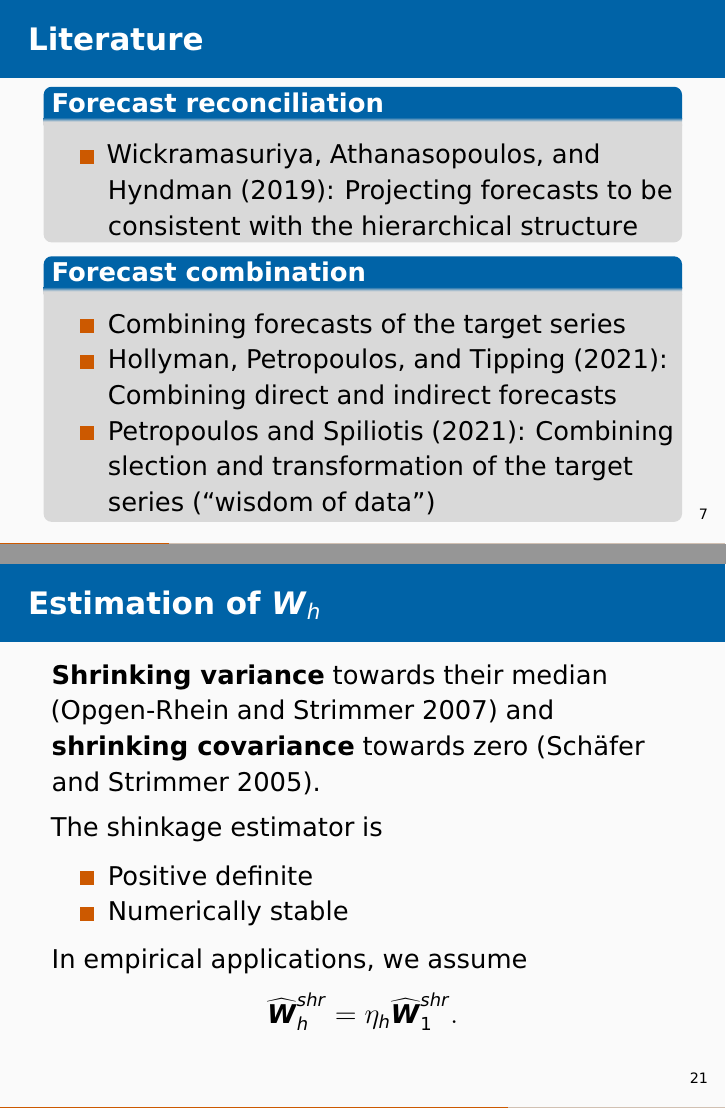
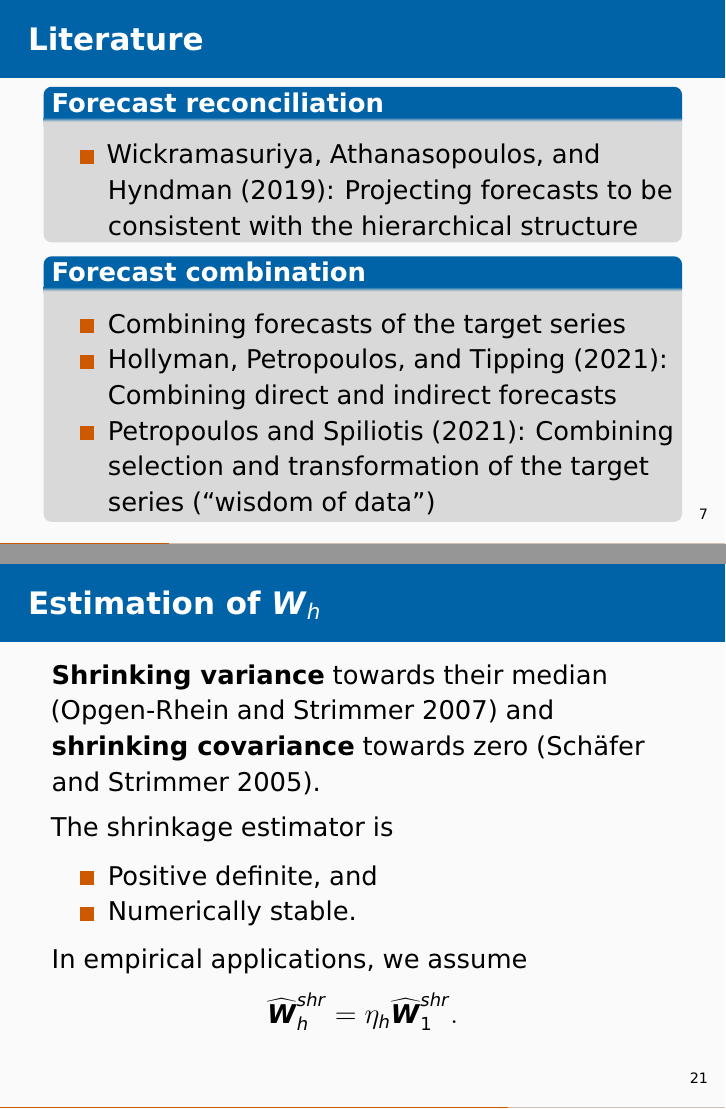
Before and after one commit to FinYang/paper-forecast-projection, a Quarto document (slides/free-lunch-slides.qmd): pages 8 and 22 of 31, joined at a grey line. The pictures show the output file slides/free-lunch-slides.pdf that the author committed with the source.

Commit message:
Slides typo

```diff
--- a/slides/free-lunch-slides.qmd
+++ b/slides/free-lunch-slides.qmd
@@ -106,7 +106,7 @@ Finding components that
 
 * Combining forecasts of the target series
 * @HolEtAl2021: Combining direct and indirect forecasts
-* @PetSpi2021: Combining slection and transformation of the target series ("wisdom of data")
+* @PetSpi2021: Combining selection and transformation of the target series ("wisdom of data")
 
 ## Literature
 
@@ -288,10 +288,10 @@ $$
 
 __Shrinking variance__ towards their median [@OpgStr2007] and __shrinking covariance__ towards zero [@SchStr2005].
 
-The shinkage estimator is
+The shrinkage estimator is
 
-* Positive definite
-* Numerically stable
+* Positive definite, and
+* Numerically stable.
 
 In empirical applications, we assume
 $$
```
Also changed, not shown: slides/free-lunch-slides.pdf, slides/free-lunch-slides.qmd (4 more changed lines).
